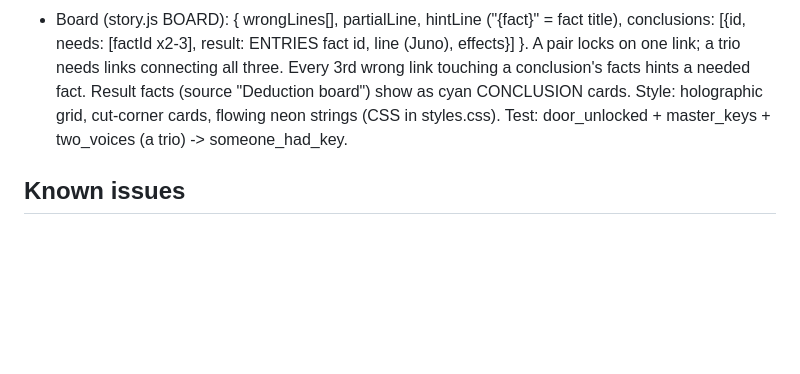
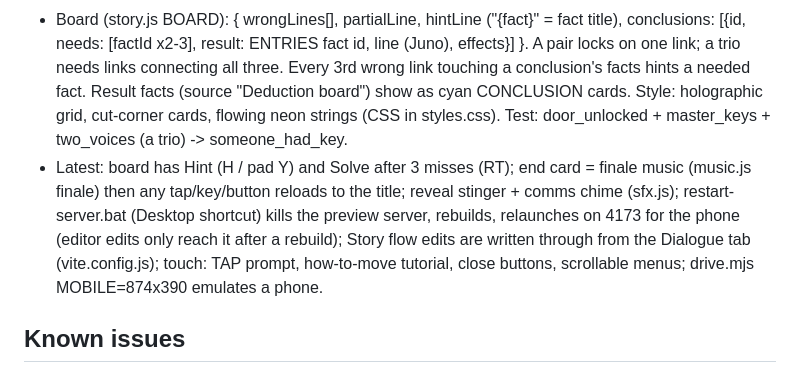
Before and after one commit to mrwolf710/Neon-Ledger, a Markdown page: NOTES.md, the part around the change. Drawn GitHub-style; blank space fills up the shorter version.

Commit message:
NOTES: board hint/solve, finale, restart script, touch fixes (refs #18)
Co-Authored-By: Claude Sonnet 5.5 <noreply@anthropic.com>
Claude-Session: https://claude.ai/code/session_01ML3TUoWLtjYzkt3WJJUnTN

```diff
--- a/NOTES.md
+++ b/NOTES.md
@@ -54,5 +54,6 @@
 - Board (story.js BOARD): { wrongLines[], partialLine, hintLine ("{fact}" = fact title), conclusions: [{id, needs: [factId x2-3], result: ENTRIES fact id,
   line (Juno), effects}] }. A pair locks on one link; a trio needs links connecting all three. Every 3rd wrong link touching a conclusion's facts hints a needed
   fact. Result facts (source "Deduction board") show as cyan CONCLUSION cards. Style: holographic grid, cut-corner cards, flowing neon strings (CSS in styles.css). Test: door_unlocked + master_keys + two_voices (a trio) -> someone_had_key.
+- Latest: board has Hint (H / pad Y) and Solve after 3 misses (RT); end card = finale music (music.js finale) then any tap/key/button reloads to the title; reveal stinger + comms chime (sfx.js); restart-server.bat (Desktop shortcut) kills the preview server, rebuilds, relaunches on 4173 for the phone (editor edits only reach it after a rebuild); Story flow edits are written through from the Dialogue tab (vite.config.js); touch: TAP prompt, how-to-move tutorial, close buttons, scrollable menus; drive.mjs MOBILE=874x390 emulates a phone.
 ## Known issues
 - Collision slide keeps full speed along walls (collision.move). loadGame validates the save. Chunk > 500 kB warning. Rail deck hits buildings near x=17. NPCs don't block Juno. Point lights cast no shadows. Mobile shadows may be heavy. iPhone test: npm run dev -- --host (Network URL, Safari landscape).
```
